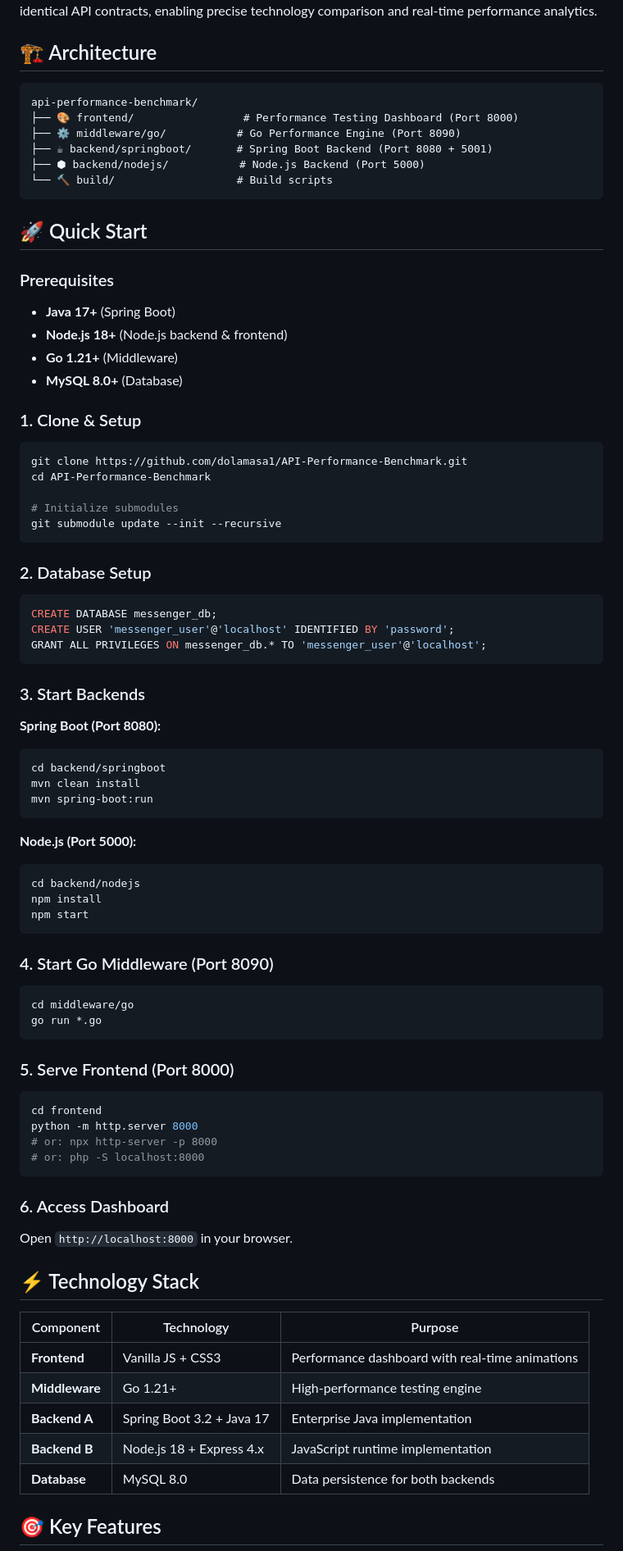
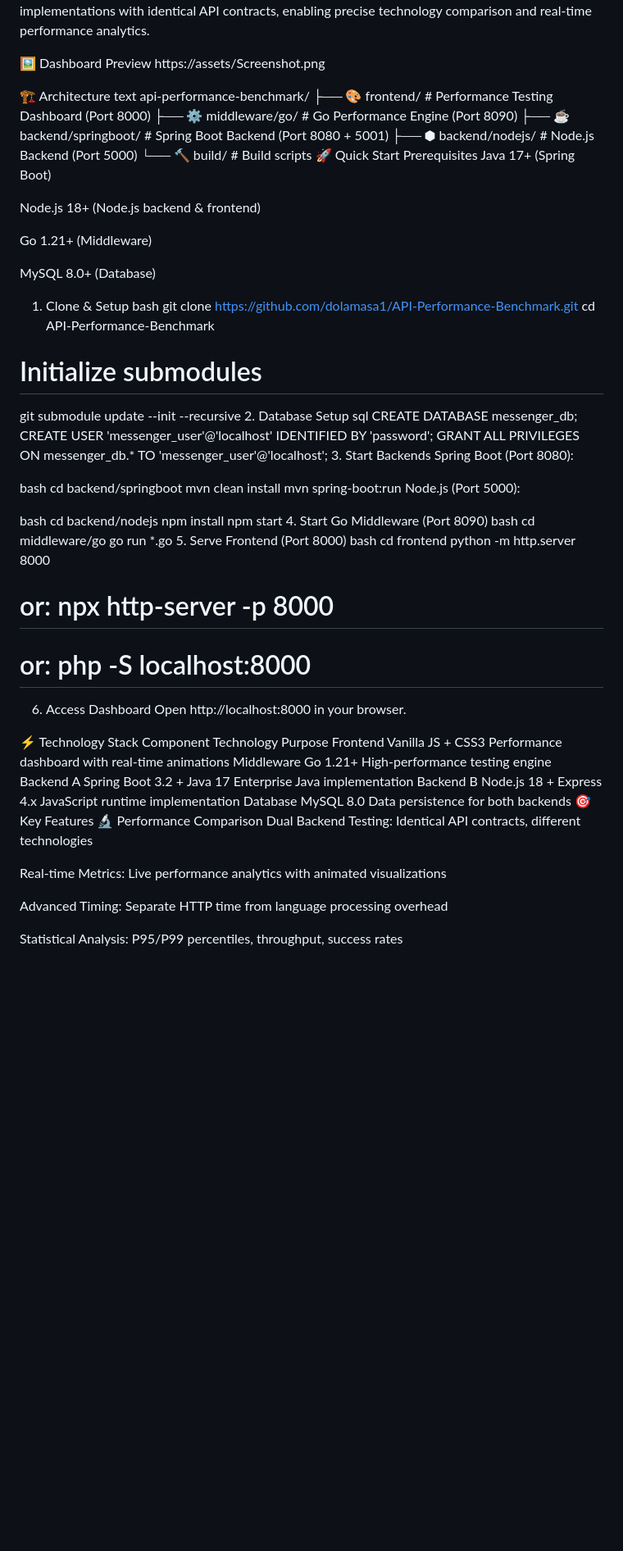
Before and after one commit to dolamasa1/Node.js-vs-Spring-Boot-Messenger-Benchmark, a Markdown page: README.md, the part around the change printed below. Shown: that part at 82% size. GitHub-like rendering; blank space fills up the shorter version.

````diff
--- a/README.md
+++ b/README.md
@@ -13,81 +11,78 @@ A comprehensive performance testing platform that compares **Spring Boot vs Node
 Enterprise-grade performance testing dashboard featuring dual backend implementations with identical API contracts, enabling precise technology comparison and real-time performance analytics.
 
-## 🏗️ Architecture
+🖼️ Dashboard Preview
+https://assets/Screenshot.png
 
-```
+🏗️ Architecture
+text
 api-performance-benchmark/
 ├── 🎨 frontend/                 # Performance Testing Dashboard (Port 8000)
 ├── ⚙️ middleware/go/           # Go Performance Engine (Port 8090)
 ├── ☕ backend/springboot/       # Spring Boot Backend (Port 8080 + 5001)
 ├── ⬢ backend/nodejs/           # Node.js Backend (Port 5000)
 └── 🔨 build/                   # Build scripts
-```
+🚀 Quick Start
+Prerequisites
+Java 17+ (Spring Boot)
 
-## 🚀 Quick Start
+Node.js 18+ (Node.js backend & frontend)
 
-### Prerequisites
-- **Java 17+** (Spring Boot)
-- **Node.js 18+** (Node.js backend & frontend)
-- **Go 1.21+** (Middleware)
-- **MySQL 8.0+** (Database)
+Go 1.21+ (Middleware)
 
-### 1. Clone & Setup
-```bash
+MySQL 8.0+ (Database)
+
+1. Clone & Setup
+bash
 git clone https://github.com/dolamasa1/API-Performance-Benchmark.git
 cd API-Performance-Benchmark
 
 # Initialize submodules
 git submodule update --init --recursive
-```
-
-### 2. Database Setup
-```sql
+2. Database Setup
+sql
 CREATE DATABASE messenger_db;
 CREATE USER 'messenger_user'@'localhost' IDENTIFIED BY 'password';
 GRANT ALL PRIVILEGES ON messenger_db.* TO 'messenger_user'@'localhost';
-```
+3. Start Backends
+Spring Boot (Port 8080):
 
-### 3. Start Backends
-**Spring Boot (Port 8080):**
-```bash
+bash
 cd backend/springboot
 mvn clean install
 mvn spring-boot:run
-```
+Node.js (Port 5000):
 
-**Node.js (Port 5000):**
-```bash
+bash
 cd backend/nodejs
 npm install
 npm start
-```
-
-### 4. Start Go Middleware (Port 8090)
-```bash
+4. Start Go Middleware (Port 8090)
+bash
 cd middleware/go
 go run *.go
-```
-
-### 5. Serve Frontend (Port 8000)
-```bash
+5. Serve Frontend (Port 8000)
+bash
 cd frontend
 python -m http.server 8000
 # or: npx http-server -p 8000
 # or: php -S localhost:8000
-```
+6. Access Dashboard
+Open http://localhost:8000 in your browser.
 
-### 6. Access Dashboard
-Open `http://localhost:8000` in your browser.
+⚡ Technology Stack
+Component	Technology	Purpose
+Frontend	Vanilla JS + CSS3	Performance dashboard with real-time animations
+Middleware	Go 1.21+	High-performance testing engine
+Backend A	Spring Boot 3.2 + Java 17	Enterprise Java implementation
+Backend B	Node.js 18 + Express 4.x	JavaScript runtime implementation
+Database	MySQL 8.0	Data persistence for both backends
+🎯 Key Features
+🔬 Performance Comparison
+Dual Backend Testing: Identical API contracts, different technologies
 
-## ⚡ Technology Stack
+Real-time Metrics: Live performance analytics with animated visualizations
 
-| Component | Technology | Purpose |
-|-----------|------------|---------|
-| **Frontend** | Vanilla JS + CSS3 | Performance dashboard with real-time animations |
-| **Middleware** | Go 1.21+ | High-performance testing engine |
-| **Backend A** | Spring Boot 3.2 + Java 17 | Enterprise Java implementation |
-| **Backend B** | Node.js 18 + Express 4.x | JavaScript runtime implementation |
-| **Database** | MySQL 8.0 | Data persistence for both backends |
+Advanced Timing: Separate HTTP time from language processing overhead
 
-## 🎯 Key Features
+Statistical Analysis: P95/P99 percentiles, throughput, success rates
 
````
Also changed, not shown: other parts of README.md (+126 -111 lines), middleware/README.md (added, +400 -0 lines), assets/Screenshot.png.
